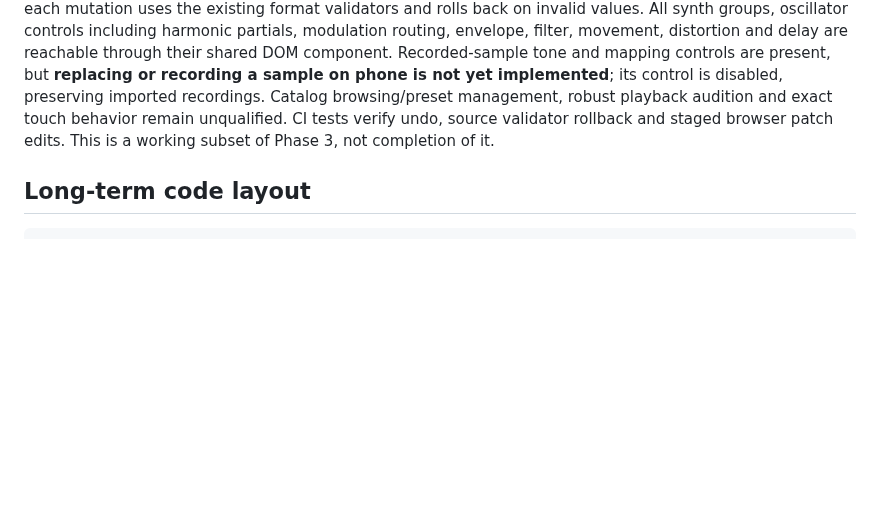
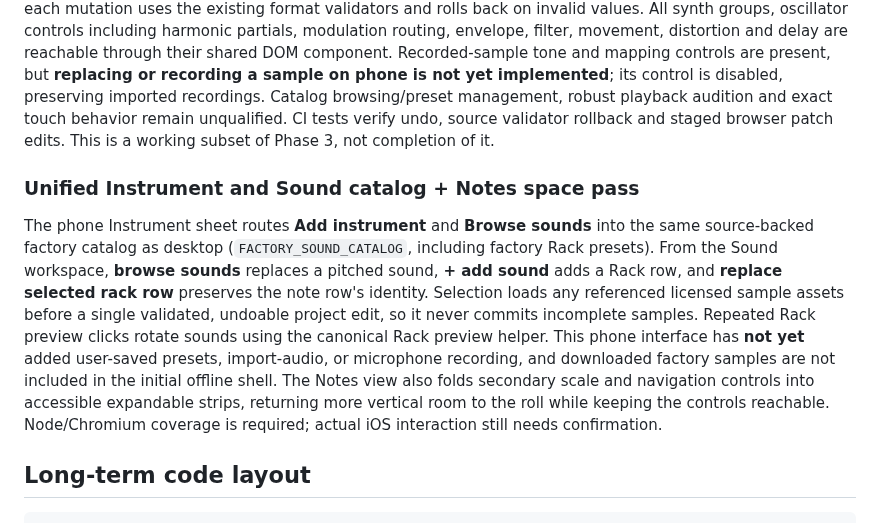
Before and after one commit to natanai/pre-midi, a Markdown page: docs/phone-studio.md, the part around the change. GitHub-like rendering; blank space fills up the shorter version.

Commit message:
Check unified catalog in browser and compact Notes secondary controls with precise parity notes

```diff
--- a/docs/phone-studio.md
+++ b/docs/phone-studio.md
@@ -66,6 +66,10 @@ The phone host registers a root-scoped, versioned service worker; interception i
 ### Phase 3 Sound implementation, first module parity slice
 
 The **Sound** workspace now renders the exact shared desktop synthesizer editor, sampler editor, modulation controls and sound illustrations in dedicated `phone/` styles. It exposes the selected instrument, all of its Rack sound rows, instrument and per-sound level, name and sound preview. The studio session owns undoable `renameInstrument`, `changeInstrumentVolume`, `changeSoundGain`, and path-specific `changeSoundPatch` operations; each mutation uses the existing format validators and rolls back on invalid values. All synth groups, oscillator controls including harmonic partials, modulation routing, envelope, filter, movement, distortion and delay are reachable through their shared DOM component. Recorded-sample tone and mapping controls are present, but **replacing or recording a sample on phone is not yet implemented**; its control is disabled, preserving imported recordings. Catalog browsing/preset management, robust playback audition and exact touch behavior remain unqualified. CI tests verify undo, source validator rollback and staged browser patch edits. This is a working subset of Phase 3, not completion of it.
+
+### Unified Instrument and Sound catalog + Notes space pass
+
+The phone Instrument sheet routes **Add instrument** and **Browse sounds** into the same source-backed factory catalog as desktop (`FACTORY_SOUND_CATALOG`, including factory Rack presets). From the Sound workspace, **browse sounds** replaces a pitched sound, **+ add sound** adds a Rack row, and **replace selected rack row** preserves the note row's identity. Selection loads any referenced licensed sample assets before a single validated, undoable project edit, so it never commits incomplete samples. Repeated Rack preview clicks rotate sounds using the canonical Rack preview helper. This phone interface has **not yet** added user-saved presets, import-audio, or microphone recording, and downloaded factory samples are not included in the initial offline shell. The Notes view also folds secondary scale and navigation controls into accessible expandable strips, returning more vertical room to the roll while keeping the controls reachable. Node/Chromium coverage is required; actual iOS interaction still needs confirmation.
 
 ## Long-term code layout
 
```
